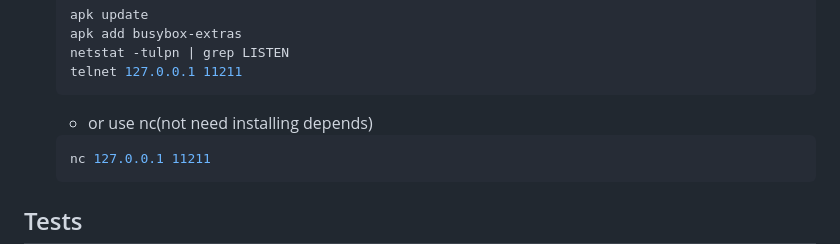
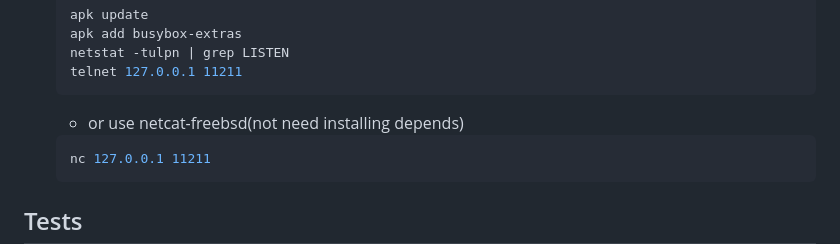
Before and after one commit to ArtemIsmagilov/integrations-weather-api, a Markdown page: README.md, the part around the change. GitHub-like rendering.

Commit message:
netcat naming

````diff
--- a/README.md
+++ b/README.md
@@ -53,7 +53,7 @@
     netstat -tulpn | grep LISTEN
     telnet 127.0.0.1 11211
     ```
-   - or use nc(not need installing depends)
+   - or use netcat-freebsd(not need installing depends)
     ```bash
     nc 127.0.0.1 11211
     ```
````
